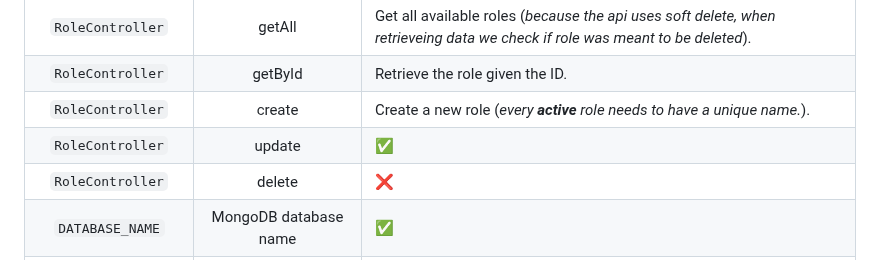
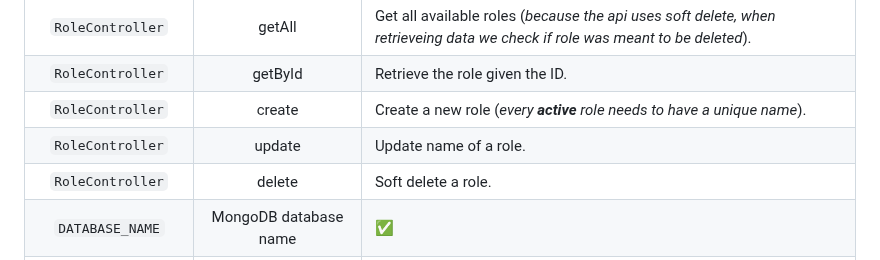
Before and after one commit to AleksandarTulic/User-Manager, a Markdown page: Backend/README.md, the part around the change. Drawn GitHub-style.

```diff
--- a/Backend/README.md
+++ b/Backend/README.md
@@ -26,9 +26,9 @@
 |:-------------------:|:---------------------------------------:|:--------|
 |       `RoleController`        | getAll |    Get all available roles (<i>because the api uses soft delete, when retrieveing data we check if role was meant to be deleted</i>).     |
 |       `RoleController`        | getById |    Retrieve the role given the ID.     |
-|   `RoleController`   |  create  |    Create a new role (<i>every <b>active</b> role needs to have a unique name.</i>).     |
-|   `RoleController`   |        update        |    ✅     |
-|   `RoleController`   |          delete          |    ❌     |
+|   `RoleController`   |  create  |    Create a new role (<i>every <b>active</b> role needs to have a unique name</i>).     |
+|   `RoleController`   |        update        |    Update name of a role.     |
+|   `RoleController`   |          delete          |    Soft delete a role.     |
 |   `DATABASE_NAME`   |          MongoDB database name          |    ✅     |
 | `DATABASE_USERNAME` |          MongoDB database user          |    ✅     |
 | `DATABASE_PASSWORD` |        MongoDB database password        |    ✅     |
```
